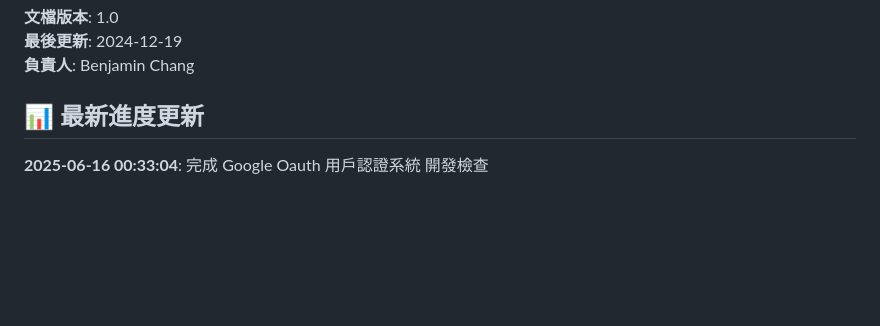
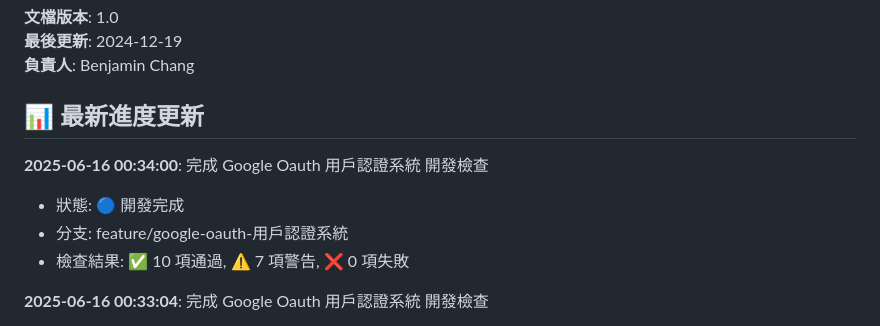
Before and after one commit to BenjaminChangCH/japan-property-analyzer, a Markdown page: docs/PRD.md, the part around the change. Drawn GitHub-style; blank space fills up the shorter version.

```diff
--- a/docs/PRD.md
+++ b/docs/PRD.md
@@ -287,6 +287,11 @@ CREATE TABLE chat_history (
 **負責人**: Benjamin Chang
 
 ## 📊 最新進度更新
+**2025-06-16 00:34:00**: 完成 Google Oauth 用戶認證系統 開發檢查
+- 狀態: 🔵 開發完成
+- 分支: feature/google-oauth-用戶認證系統
+- 檢查結果: ✅ 10 項通過, ⚠️ 7 項警告, ❌ 0 項失敗
+
 **2025-06-16 00:33:04**: 完成 Google Oauth 用戶認證系統 開發檢查
 - 狀態: 🔵 開發完成
 - 分支: feature/google-oauth-用戶認證系統
```
Also changed, not shown: docs/completion_report_2025-06-16_00-34-03.md (added, +69 -0 lines).
